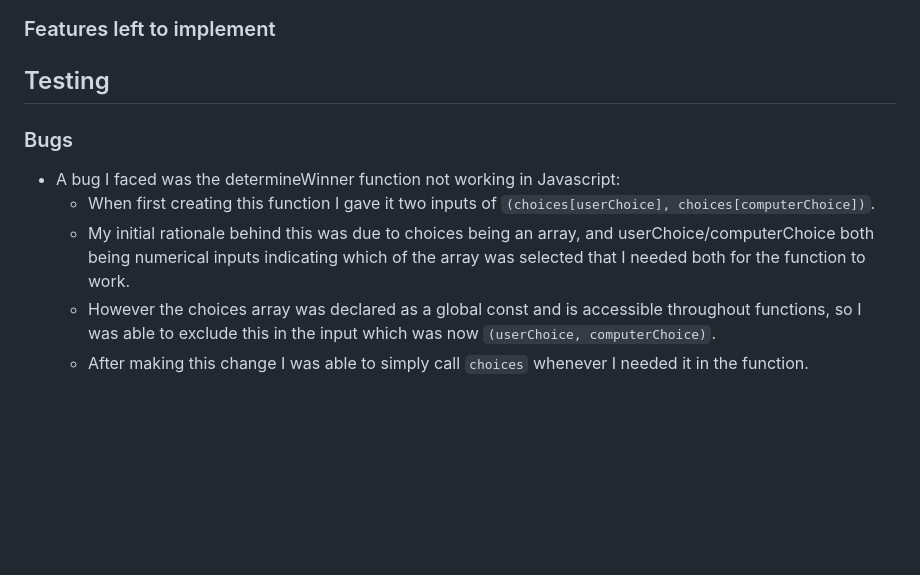
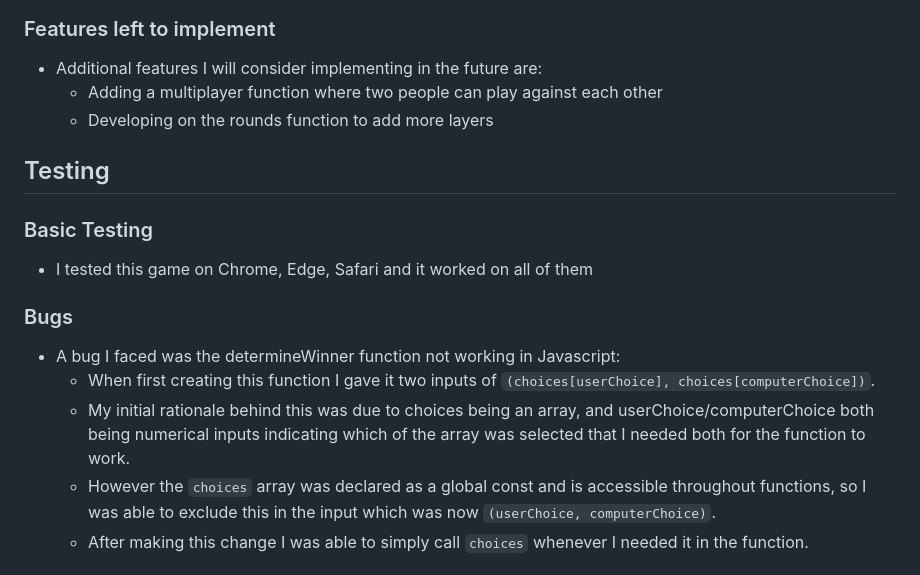
Before and after one commit to abdullahalsehaim/Sheldons-Game, a Markdown page: README.md, the part around the change. GitHub-like rendering; blank space fills up the shorter version.

Commit message:
Added to md regarding testing

```diff
--- a/README.md
+++ b/README.md
@@ -46,15 +46,20 @@
 ![Screenshot of modal open and a brief description of the game](assets/images/game_rules_modal_open.PNG)
 
 ### Features left to implement
+* Additional features I will consider implementing in the future are:
+    * Adding a multiplayer function where two people can play against each other
+    * Developing on the rounds function to add more layers
+## Testing
 
-## Testing
+### Basic Testing
+* I tested this game on Chrome, Edge, Safari and it worked on all of them
 
 ### Bugs
 * A bug I faced was the determineWinner function not working in Javascript:
     * When first creating this function I gave it two inputs of `(choices[userChoice], choices[computerChoice])`.
     * My initial rationale behind this was due to choices being an array, and userChoice/computerChoice both being numerical inputs
     indicating which of the array was selected that I needed both for the function to work.
-    * However the choices array was declared as a global const and is accessible throughout functions,
+    * However the `choices` array was declared as a global const and is accessible throughout functions,
     so I was able to exclude this in the input which was now `(userChoice, computerChoice)`.
     * After making this change I was able to simply call `choices` whenever I needed it in the function.
 
```
